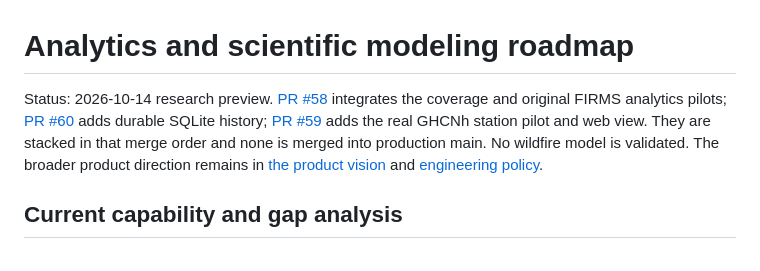
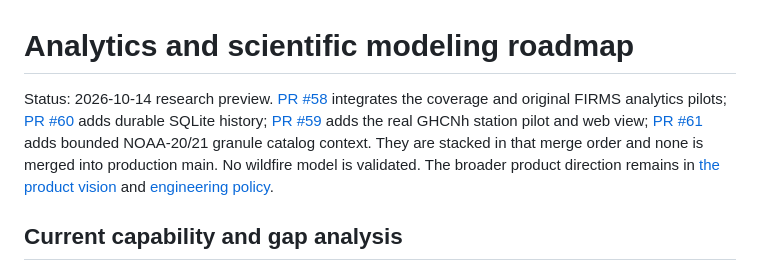
Before and after one commit to frogiraffe/wildfire-signals, a Markdown page: docs/ANALYTICS_MODELING_ROADMAP.md, the part around the change. GitHub-like rendering.

Commit message:
Link CMR catalog research PR in roadmaps

```diff
--- a/docs/ANALYTICS_MODELING_ROADMAP.md
+++ b/docs/ANALYTICS_MODELING_ROADMAP.md
@@ -1,6 +1,6 @@
 # Analytics and scientific modeling roadmap
 
-Status: 2026-10-14 research preview. [PR #58](https://github.com/frogiraffe/wildfire-signals/pull/58) integrates the coverage and original FIRMS analytics pilots; [PR #60](https://github.com/frogiraffe/wildfire-signals/pull/60) adds durable SQLite history; [PR #59](https://github.com/frogiraffe/wildfire-signals/pull/59) adds the real GHCNh station pilot and web view. They are stacked in that merge order and none is merged into production main. No wildfire model is validated. The broader product direction remains in [the product vision](wildfire-analysis-product-vision-2026-10-12.md) and [engineering policy](ENGINEERING_POLICY.md).
+Status: 2026-10-14 research preview. [PR #58](https://github.com/frogiraffe/wildfire-signals/pull/58) integrates the coverage and original FIRMS analytics pilots; [PR #60](https://github.com/frogiraffe/wildfire-signals/pull/60) adds durable SQLite history; [PR #59](https://github.com/frogiraffe/wildfire-signals/pull/59) adds the real GHCNh station pilot and web view; [PR #61](https://github.com/frogiraffe/wildfire-signals/pull/61) adds bounded NOAA-20/21 granule catalog context. They are stacked in that merge order and none is merged into production main. No wildfire model is validated. The broader product direction remains in [the product vision](wildfire-analysis-product-vision-2026-10-12.md) and [engineering policy](ENGINEERING_POLICY.md).
 
 ## Current capability and gap analysis
 
```
Also changed, not shown: docs/ROADMAP.md (+1 -1 lines).
